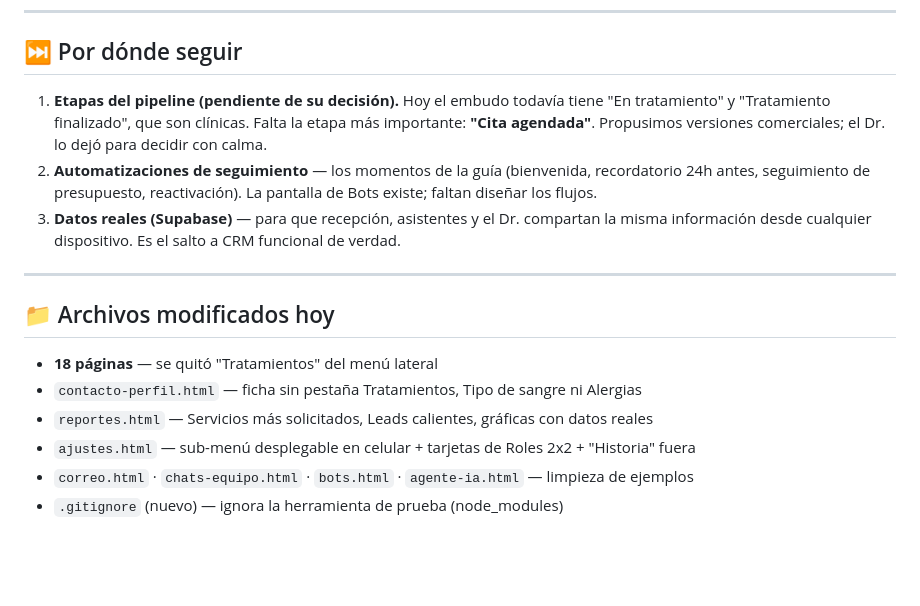
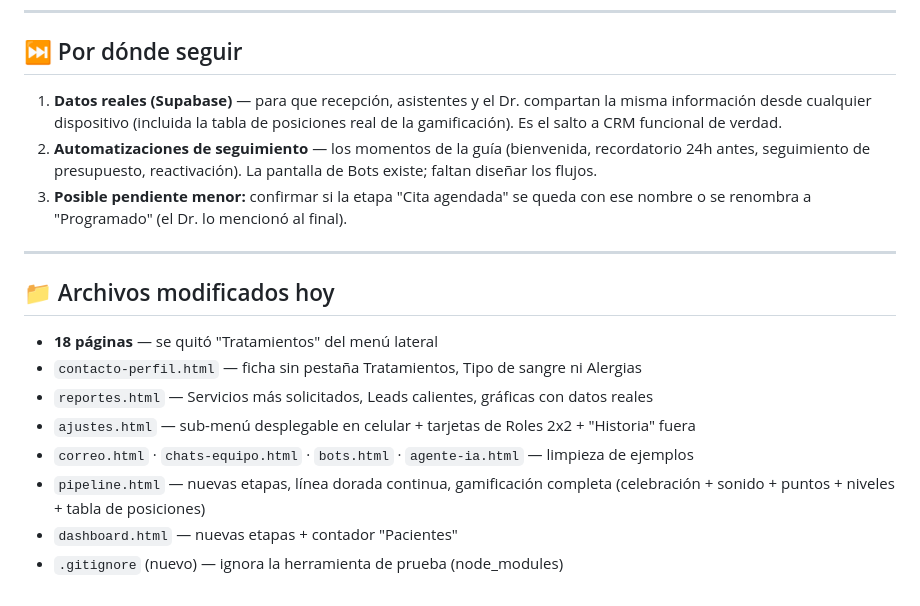
Before and after one commit to doctorleofernandez-cyber/crm-ips-fernandez, a Markdown page: resúmenes/Día ocho (resumen).md, the part around one of its changes. GitHub-like rendering; blank space fills up the shorter version.

```diff
--- a/resúmenes/Día ocho (resumen).md
+++ b/resúmenes/Día ocho (resumen).md
@@ -82,9 +109,9 @@ Montamos **Playwright (navegador headless)** para renderizar el CRM a tamaño iP
 
 ## ⏭️ Por dónde seguir
 
-1. **Etapas del pipeline (pendiente de su decisión).** Hoy el embudo todavía tiene "En tratamiento" y "Tratamiento finalizado", que son clínicas. Falta la etapa más importante: **"Cita agendada"**. Propusimos versiones comerciales; el Dr. lo dejó para decidir con calma.
+1. **Datos reales (Supabase)** — para que recepción, asistentes y el Dr. compartan la misma información desde cualquier dispositivo (incluida la tabla de posiciones real de la gamificación). Es el salto a CRM funcional de verdad.
 2. **Automatizaciones de seguimiento** — los momentos de la guía (bienvenida, recordatorio 24h antes, seguimiento de presupuesto, reactivación). La pantalla de Bots existe; faltan diseñar los flujos.
-3. **Datos reales (Supabase)** — para que recepción, asistentes y el Dr. compartan la misma información desde cualquier dispositivo. Es el salto a CRM funcional de verdad.
+3. **Posible pendiente menor:** confirmar si la etapa "Cita agendada" se queda con ese nombre o se renombra a "Programado" (el Dr. lo mencionó al final).
 
 ---
 
@@ -95,4 +122,6 @@ Montamos **Playwright (navegador headless)** para renderizar el CRM a tamaño iP
 - `reportes.html` — Servicios más solicitados, Leads calientes, gráficas con datos reales
 - `ajustes.html` — sub-menú desplegable en celular + tarjetas de Roles 2x2 + "Historia" fuera
 - `correo.html` · `chats-equipo.html` · `bots.html` · `agente-ia.html` — limpieza de ejemplos
+- `pipeline.html` — nuevas etapas, línea dorada continua, gamificación completa (celebración + sonido + puntos + niveles + tabla de posiciones)
+- `dashboard.html` — nuevas etapas + contador "Pacientes"
 - `.gitignore` (nuevo) — ignora la herramienta de prueba (node_modules)
```
Also changed, not shown: other parts of resúmenes/Día ocho (resumen).md (+27 -0 lines).
